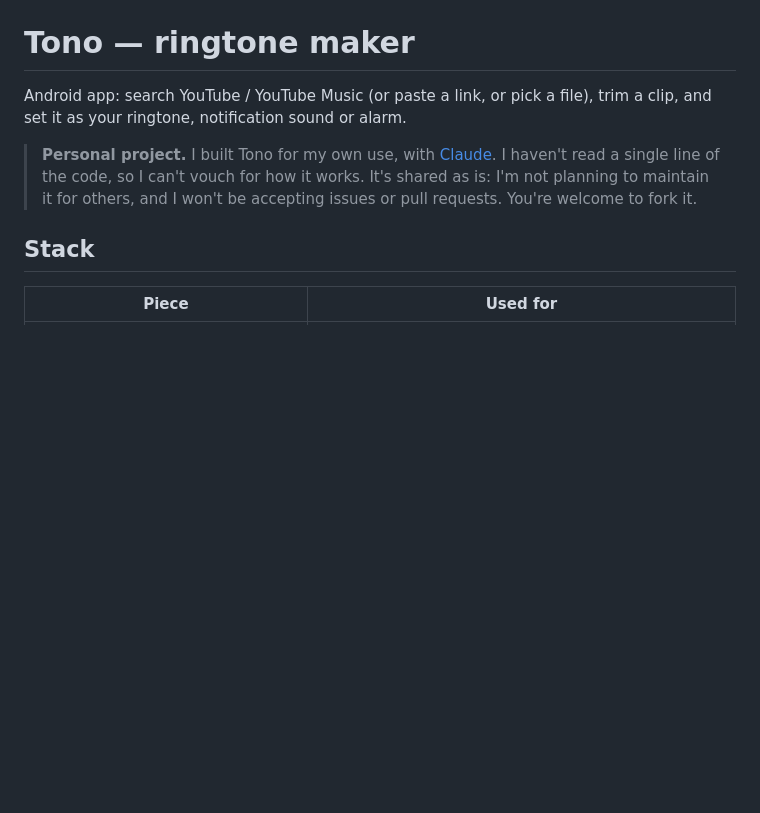
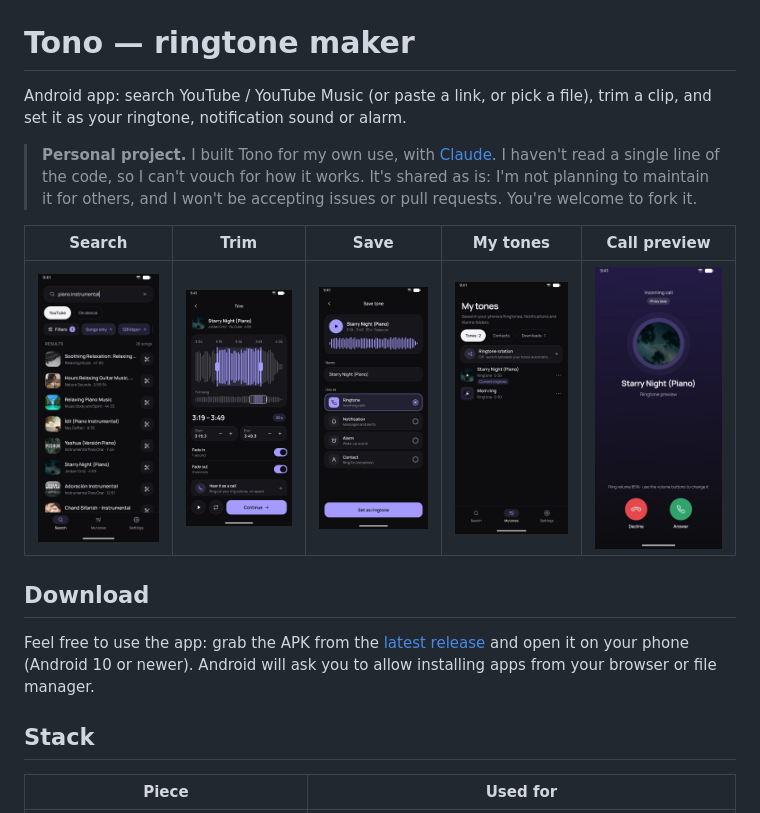
Before and after one commit to sibiraj-s/tono, a Markdown page: README.md, the part around one of its changes. GitHub-like rendering; pictures changed too: docs/screenshots/call.jpg (added), docs/screenshots/save.jpg (added), docs/screenshots/search.jpg (added); blank space fills up the shorter version.

```diff
--- a/README.md
+++ b/README.md
@@ -7,6 +7,16 @@ and set it as your ringtone, notification sound or alarm.
 > read a single line of the code, so I can't vouch for how it works.
 > It's shared as is: I'm not planning to maintain it for others, and I won't be accepting issues
 > or pull requests. You're welcome to fork it.
+
+| Search | Trim | Save | My tones | Call preview |
+| --- | --- | --- | --- | --- |
+| ![Search results](docs/screenshots/search.jpg) | ![Trimming a clip](docs/screenshots/trim.jpg) | ![Saving as ringtone, notification, alarm or contact](docs/screenshots/save.jpg) | ![My tones](docs/screenshots/tones.jpg) | ![Hearing a tone as a pretend incoming call](docs/screenshots/call.jpg) |
+
+## Download
+
+Feel free to use the app: grab the APK from the [latest release](https://github.com/sibiraj-s/tono/releases/latest)
+and open it on your phone (Android 10 or newer). Android will ask you to allow installing apps from
+your browser or file manager.
 
 ## Stack
 
```
Also changed, not shown: other parts of README.md (+4 -36 lines).
